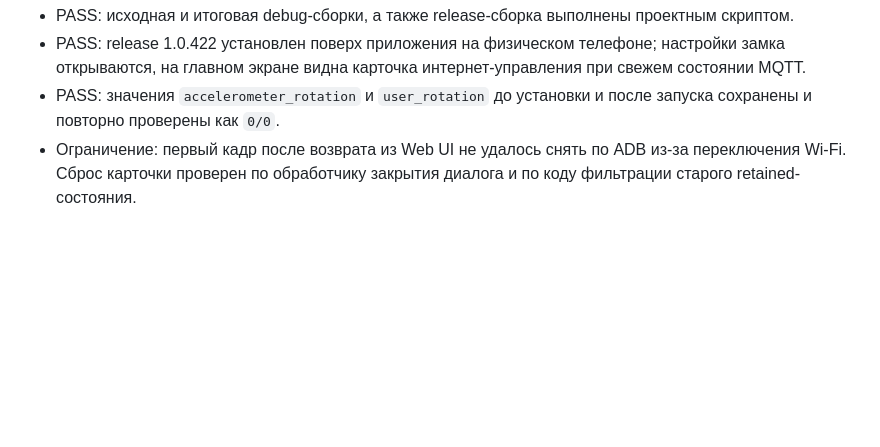
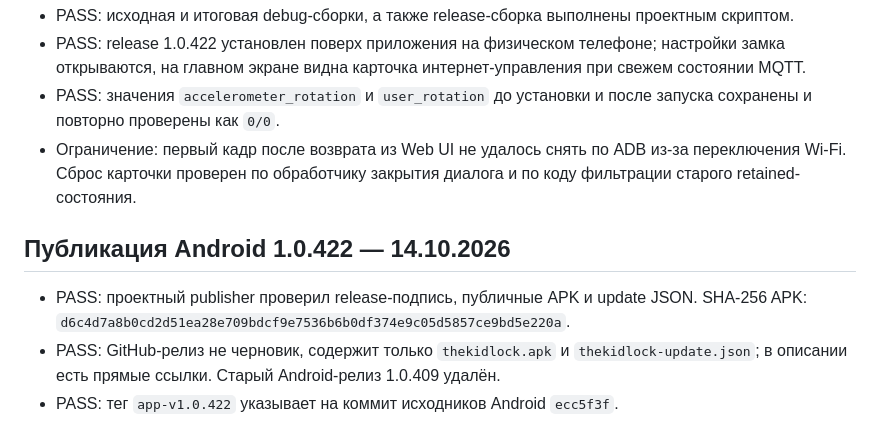
Before and after one commit to uah0/thekidlock, a Markdown page: android_lock_beacon/TEST_REPORT.md, the part around the change. GitHub-like rendering; blank space fills up the shorter version.

Commit message:
Документировать публикацию Android 1.0.422

```diff
--- a/android_lock_beacon/TEST_REPORT.md
+++ b/android_lock_beacon/TEST_REPORT.md
@@ -542,3 +542,9 @@ SHA-256 APK: `f9d3a020477d9d15a809ec329e429cfc6b11e8ca27fb2a3a5504b95b646523a6`.
 - PASS: release 1.0.422 установлен поверх приложения на физическом телефоне; настройки замка открываются, на главном экране видна карточка интернет-управления при свежем состоянии MQTT.
 - PASS: значения `accelerometer_rotation` и `user_rotation` до установки и после запуска сохранены и повторно проверены как `0/0`.
 - Ограничение: первый кадр после возврата из Web UI не удалось снять по ADB из-за переключения Wi-Fi. Сброс карточки проверен по обработчику закрытия диалога и по коду фильтрации старого retained-состояния.
+
+## Публикация Android 1.0.422 — 14.10.2026
+
+- PASS: проектный publisher проверил release-подпись, публичные APK и update JSON. SHA-256 APK: `d6c4d7a8b0cd2d51ea28e709bdcf9e7536b6b0df374e9c05d5857ce9bd5e220a`.
+- PASS: GitHub-релиз не черновик, содержит только `thekidlock.apk` и `thekidlock-update.json`; в описании есть прямые ссылки. Старый Android-релиз 1.0.409 удалён.
+- PASS: тег `app-v1.0.422` указывает на коммит исходников Android `ecc5f3f`.
```
Also changed, not shown: android_lock_beacon/CHANGELOG.md (+4 -0 lines).
